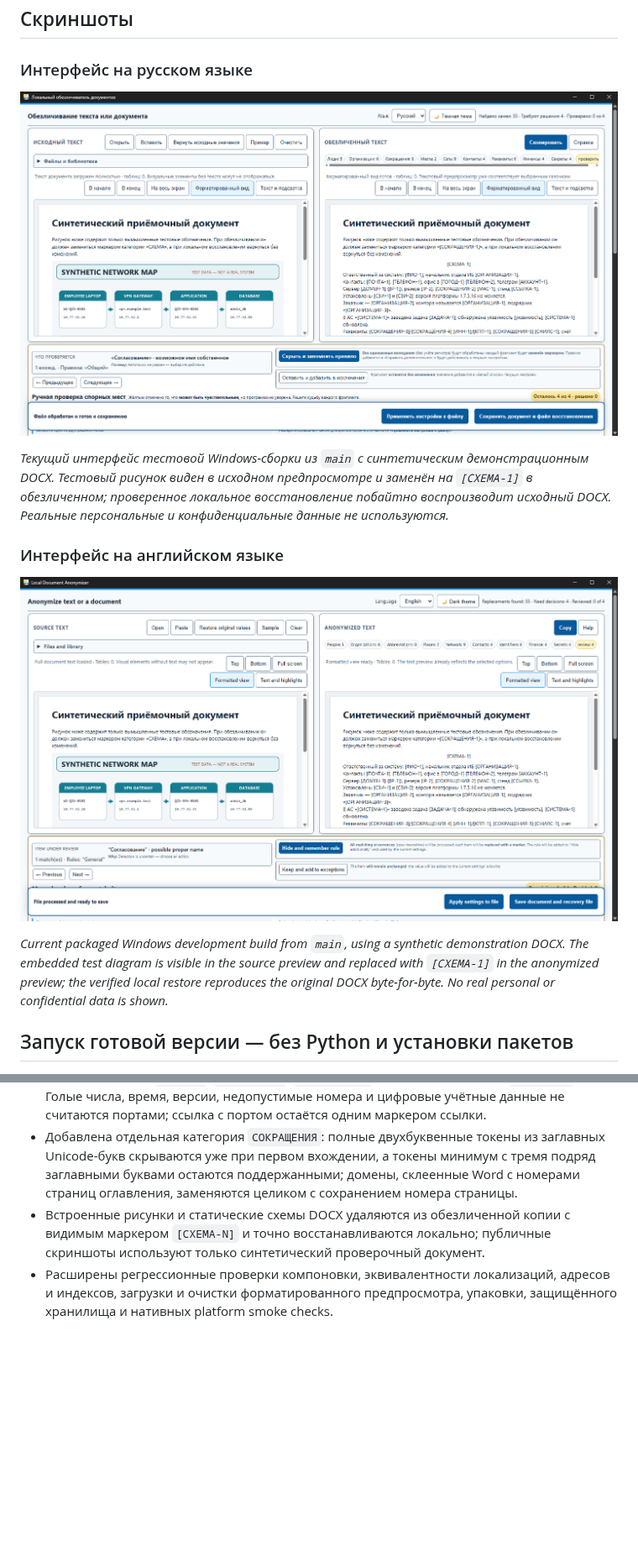
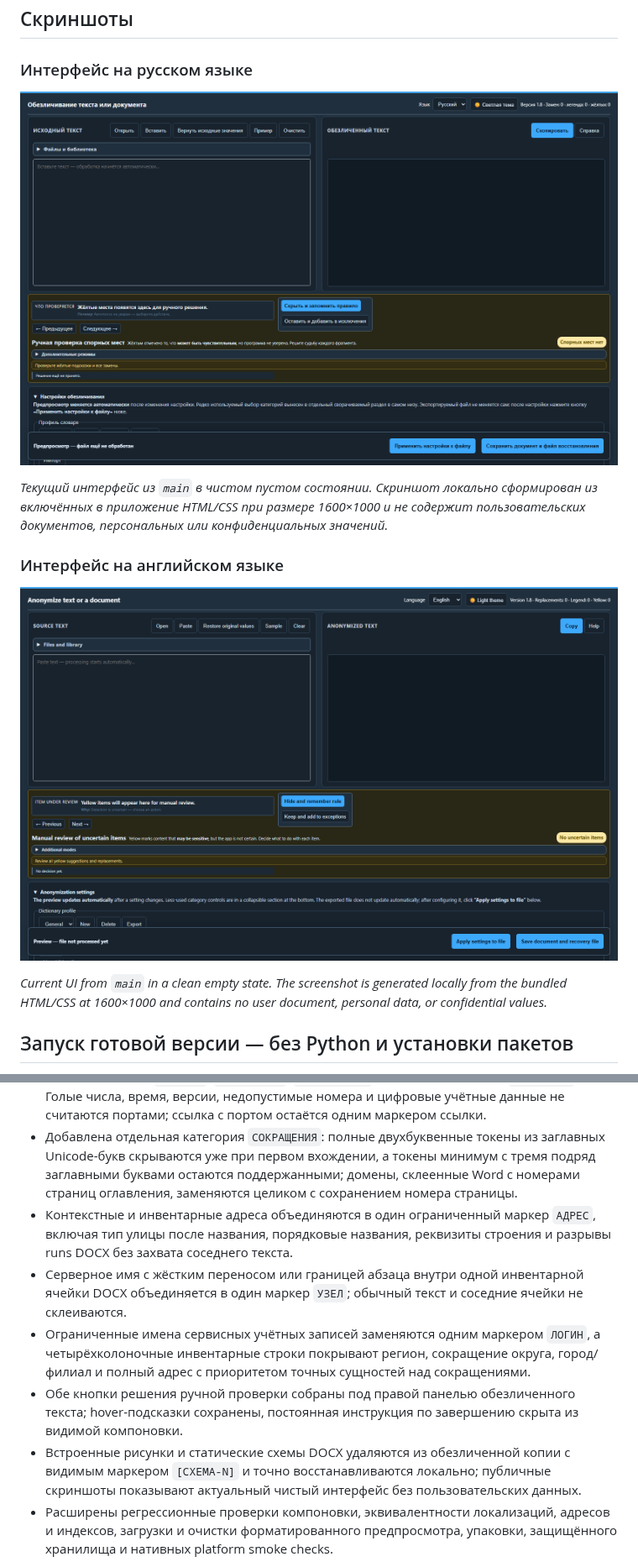
Before and after one commit to onv83/LocalAnonymizer, a Markdown page: README.md, 2 parts joined by grey strips. Shown at 84% size. Drawn GitHub-style; pictures changed too: docs/images/local-anonymizer-en.png, docs/images/local-anonymizer-ru.png; blank space fills up the shorter version.

```diff
--- a/README.md
+++ b/README.md
@@ -100,13 +104,13 @@ For the detailed workflow, limitations, engine coverage, and security model, see
 
 ![Локальный обезличиватель документов — интерфейс на русском языке](docs/images/local-anonymizer-ru.png)
 
-*Текущий интерфейс тестовой Windows-сборки из `main` с синтетическим демонстрационным DOCX. Тестовый рисунок виден в исходном предпросмотре и заменён на `[СХЕМА-1]` в обезличенном; проверенное локальное восстановление побайтно воспроизводит исходный DOCX. Реальные персональные и конфиденциальные данные не используются.*
+*Текущий интерфейс из `main` в чистом пустом состоянии. Скриншот локально сформирован из включённых в приложение HTML/CSS при размере 1600×1000 и не содержит пользовательских документов, персональных или конфиденциальных значений.*
 
 ### Интерфейс на английском языке
 
 ![Локальный обезличиватель документов — интерфейс на английском языке](docs/images/local-anonymizer-en.png)
 
-*Current packaged Windows development build from `main`, using a synthetic demonstration DOCX. The embedded test diagram is visible in the source preview and replaced with `[СХЕМА-1]` in the anonymized preview; the verified local restore reproduces the original DOCX byte-for-byte. No real personal or confidential data is shown.*
+*Current UI from `main` in a clean empty state. The screenshot is generated locally from the bundled HTML/CSS at 1600×1000 and contains no user document, personal data, or confidential values.*
 
 ## Запуск готовой версии — без Python и установки пакетов
 
@@ -131,7 +135,11 @@ Python, `uv`, pip и установка зависимостей для гото
 - Улучшено обезличивание явно подписанных почтовых адресов и пяти- или шестизначных индексов; посторонние числа по-прежнему не считаются индексами.
 - Добавлена отдельная обратимая категория `ПОРТ`: номера от 1 до 65535 обезличиваются после явной подписи `порт`/`port`, в диапазонах, обозначениях `TCP`/`UDP` и сетевых конечных точках `IP:порт`, `домен:порт`, `[IPv6]:порт` и инфраструктурный `узел:порт`. Голые числа, время, версии, недопустимые номера и цифровые учётные данные не считаются портами; ссылка с портом остаётся одним маркером ссылки.
 - Добавлена отдельная категория `СОКРАЩЕНИЯ`: полные двухбуквенные токены из заглавных Unicode-букв скрываются уже при первом вхождении, а токены минимум с тремя подряд заглавными буквами остаются поддержанными; домены, склеенные Word с номерами страниц оглавления, заменяются целиком с сохранением номера страницы.
-- Встроенные рисунки и статические схемы DOCX удаляются из обезличенной копии с видимым маркером `[СХЕМА-N]` и точно восстанавливаются локально; публичные скриншоты используют только синтетический проверочный документ.
+- Контекстные и инвентарные адреса объединяются в один ограниченный маркер `АДРЕС`, включая тип улицы после названия, порядковые названия, реквизиты строения и разрывы runs DOCX без захвата соседнего текста.
+- Серверное имя с жёстким переносом или границей абзаца внутри одной инвентарной ячейки DOCX объединяется в один маркер `УЗЕЛ`; обычный текст и соседние ячейки не склеиваются.
+- Ограниченные имена сервисных учётных записей заменяются одним маркером `ЛОГИН`, а четырёхколоночные инвентарные строки покрывают регион, сокращение округа, город/филиал и полный адрес с приоритетом точных сущностей над сокращениями.
+- Обе кнопки решения ручной проверки собраны под правой панелью обезличенного текста; hover-подсказки сохранены, постоянная инструкция по завершению скрыта из видимой компоновки.
+- Встроенные рисунки и статические схемы DOCX удаляются из обезличенной копии с видимым маркером `[СХЕМА-N]` и точно восстанавливаются локально; публичные скриншоты показывают актуальный чистый интерфейс без пользовательских данных.
 - Расширены регрессионные проверки компоновки, эквивалентности локализаций, адресов и индексов, загрузки и очистки форматированного предпросмотра, упаковки, защищённого хранилища и нативных platform smoke checks.
 
 История версий на русском и английском языках ведётся в [CHANGELOG.md](CHANGELOG.md).
```
Also changed, not shown: other parts of README.md (+8 -4 lines), CHANGELOG.md (+10 -4 lines), TDD_LOG.md (+8 -0 lines), 11 other files.
